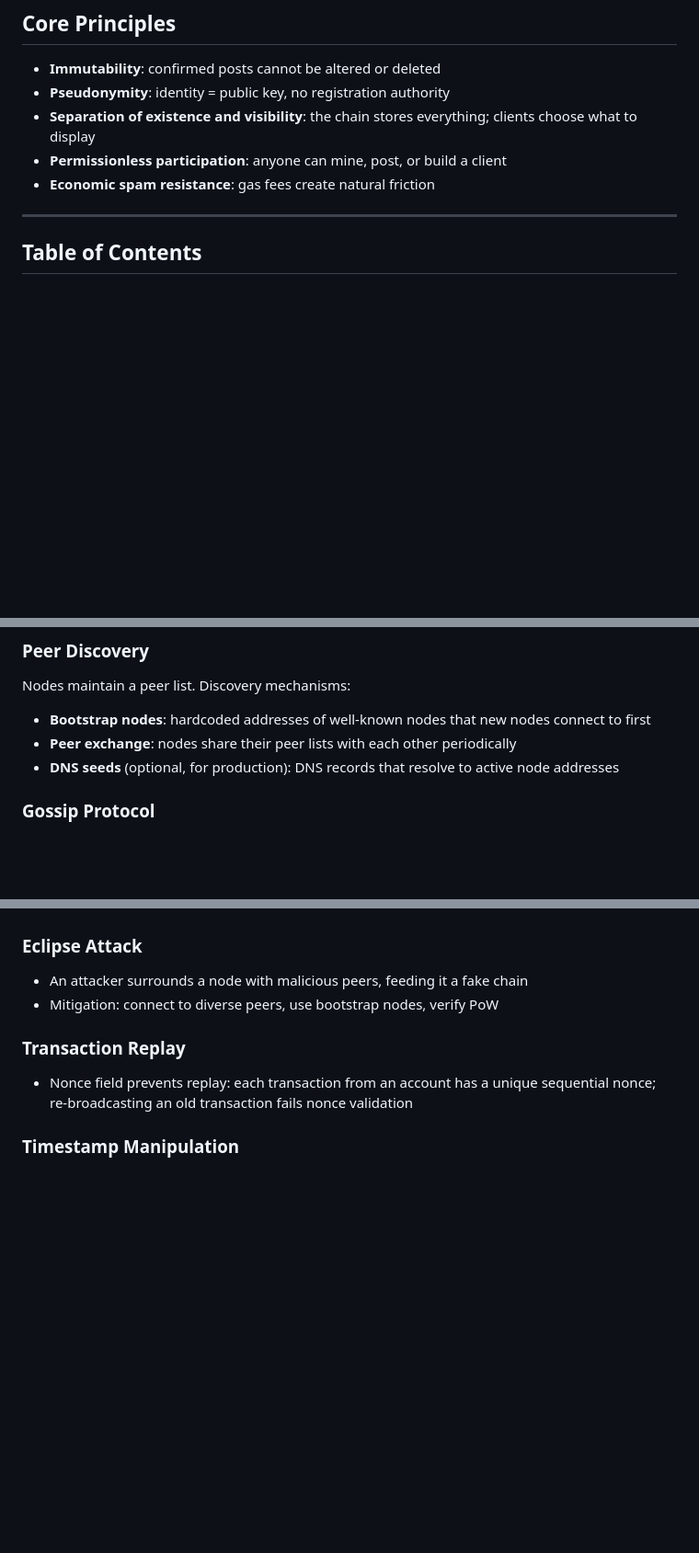
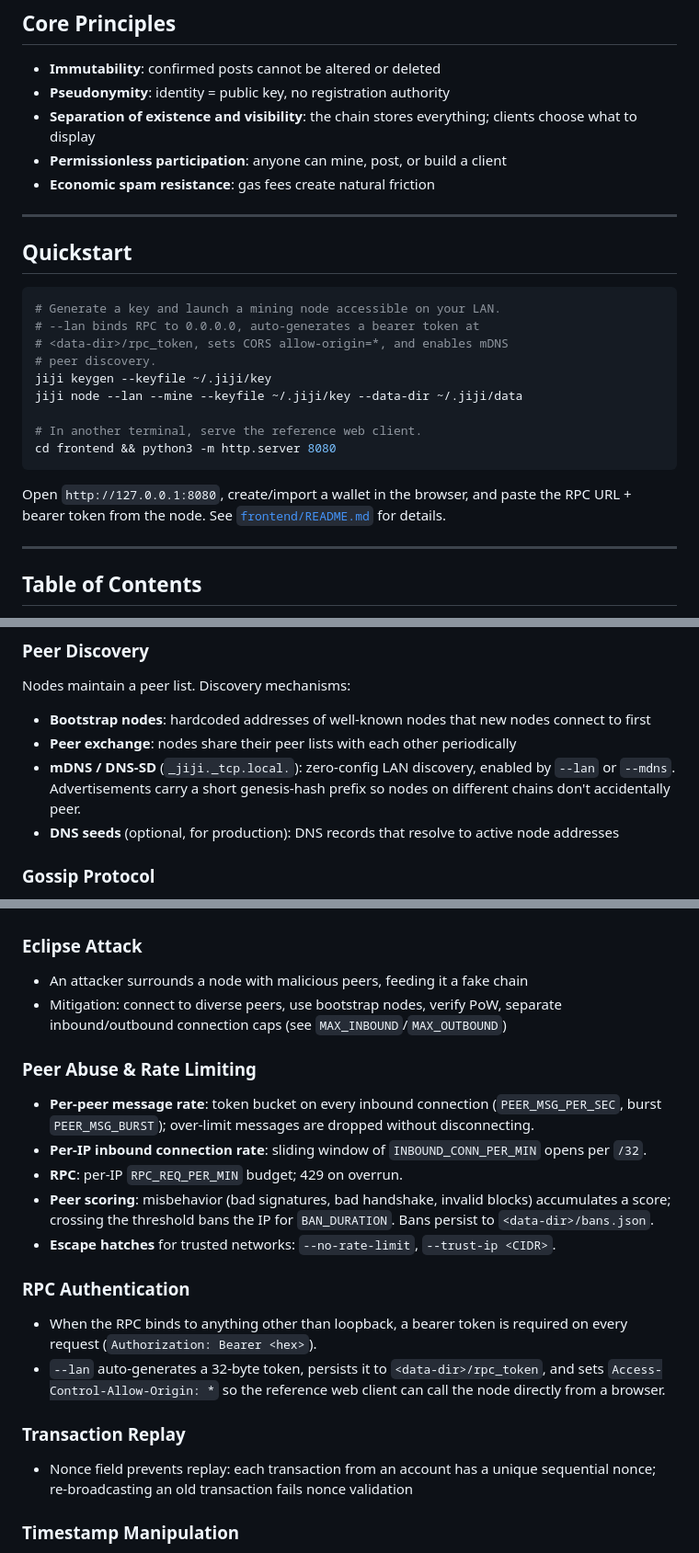
Before and after one commit to mokshpatil/jiji, a Markdown page: README.md, 3 parts joined by grey strips. Shown at 92% size. GitHub-like rendering; blank space fills up the shorter version.

````diff
--- a/README.md
+++ b/README.md
@@ -15,6 +15,26 @@ applications that anyone can build.
   clients choose what to display
 - **Permissionless participation**: anyone can mine, post, or build a client
 - **Economic spam resistance**: gas fees create natural friction
+
+---
+
+## Quickstart
+
+```bash
+# Generate a key and launch a mining node accessible on your LAN.
+# --lan binds RPC to 0.0.0.0, auto-generates a bearer token at
+# <data-dir>/rpc_token, sets CORS allow-origin=*, and enables mDNS
+# peer discovery.
+jiji keygen --keyfile ~/.jiji/key
+jiji node --lan --mine --keyfile ~/.jiji/key --data-dir ~/.jiji/data
+
+# In another terminal, serve the reference web client.
+cd frontend && python3 -m http.server 8080
+```
+
+Open `http://127.0.0.1:8080`, create/import a wallet in the browser, and
+paste the RPC URL + bearer token from the node. See [`frontend/README.md`](frontend/README.md)
+for details.
 
 ---
 
@@ -346,6 +368,9 @@ Nodes maintain a peer list. Discovery mechanisms:
 - **Bootstrap nodes**: hardcoded addresses of well-known nodes that new nodes
   connect to first
 - **Peer exchange**: nodes share their peer lists with each other periodically
+- **mDNS / DNS-SD** (`_jiji._tcp.local.`): zero-config LAN discovery, enabled
+  by `--lan` or `--mdns`. Advertisements carry a short genesis-hash prefix so
+  nodes on different chains don't accidentally peer.
 - **DNS seeds** (optional, for production): DNS records that resolve to active
   node addresses
 
@@ -559,7 +584,28 @@ None of this affects the protocol.
 
 ### Eclipse Attack
 - An attacker surrounds a node with malicious peers, feeding it a fake chain
-- Mitigation: connect to diverse peers, use bootstrap nodes, verify PoW
+- Mitigation: connect to diverse peers, use bootstrap nodes, verify PoW,
+  separate inbound/outbound connection caps (see `MAX_INBOUND`/`MAX_OUTBOUND`)
+
+### Peer Abuse & Rate Limiting
+- **Per-peer message rate**: token bucket on every inbound connection
+  (`PEER_MSG_PER_SEC`, burst `PEER_MSG_BURST`); over-limit messages are
+  dropped without disconnecting.
+- **Per-IP inbound connection rate**: sliding window of
+  `INBOUND_CONN_PER_MIN` opens per `/32`.
+- **RPC**: per-IP `RPC_REQ_PER_MIN` budget; 429 on overrun.
+- **Peer scoring**: misbehavior (bad signatures, bad handshake, invalid
+  blocks) accumulates a score; crossing the threshold bans the IP for
+  `BAN_DURATION`. Bans persist to `<data-dir>/bans.json`.
+- **Escape hatches** for trusted networks: `--no-rate-limit`,
+  `--trust-ip <CIDR>`.
+
+### RPC Authentication
+- When the RPC binds to anything other than loopback, a bearer token is
+  required on every request (`Authorization: Bearer <hex>`).
+- `--lan` auto-generates a 32-byte token, persists it to
+  `<data-dir>/rpc_token`, and sets `Access-Control-Allow-Origin: *` so the
+  reference web client can call the node directly from a browser.
 
 ### Transaction Replay
 - Nonce field prevents replay: each transaction from an account has a unique
````
Also changed, not shown: other parts of README.md (+2 -0 lines).
